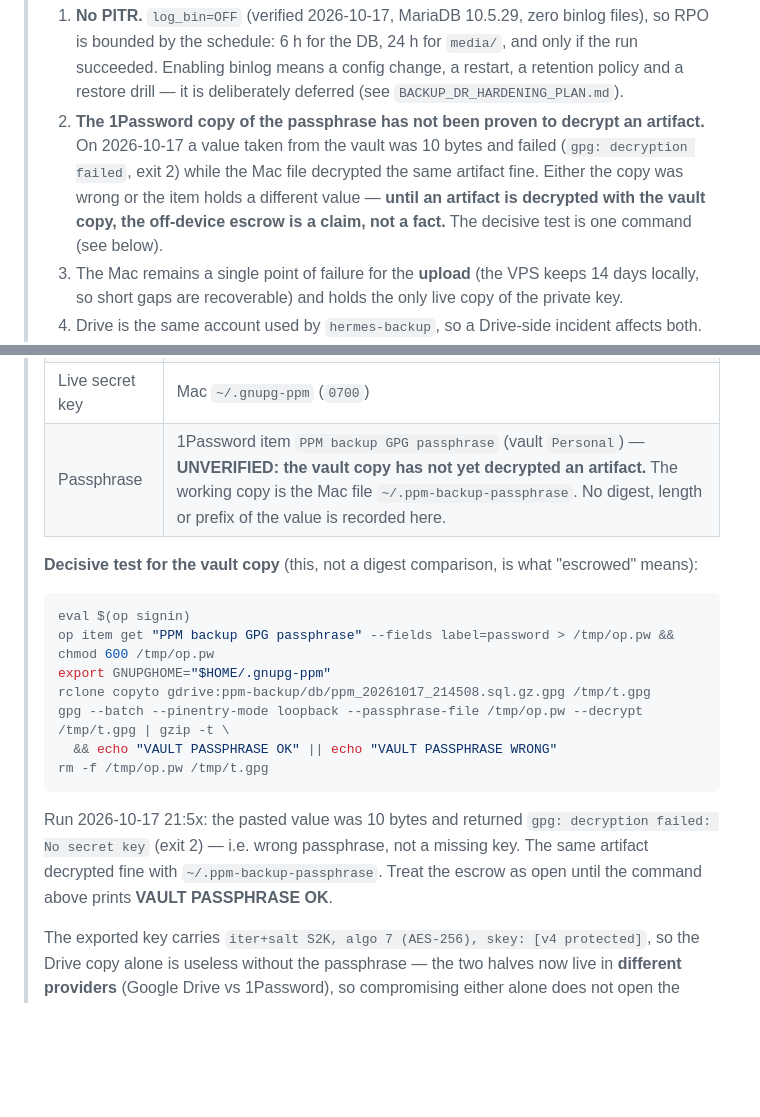
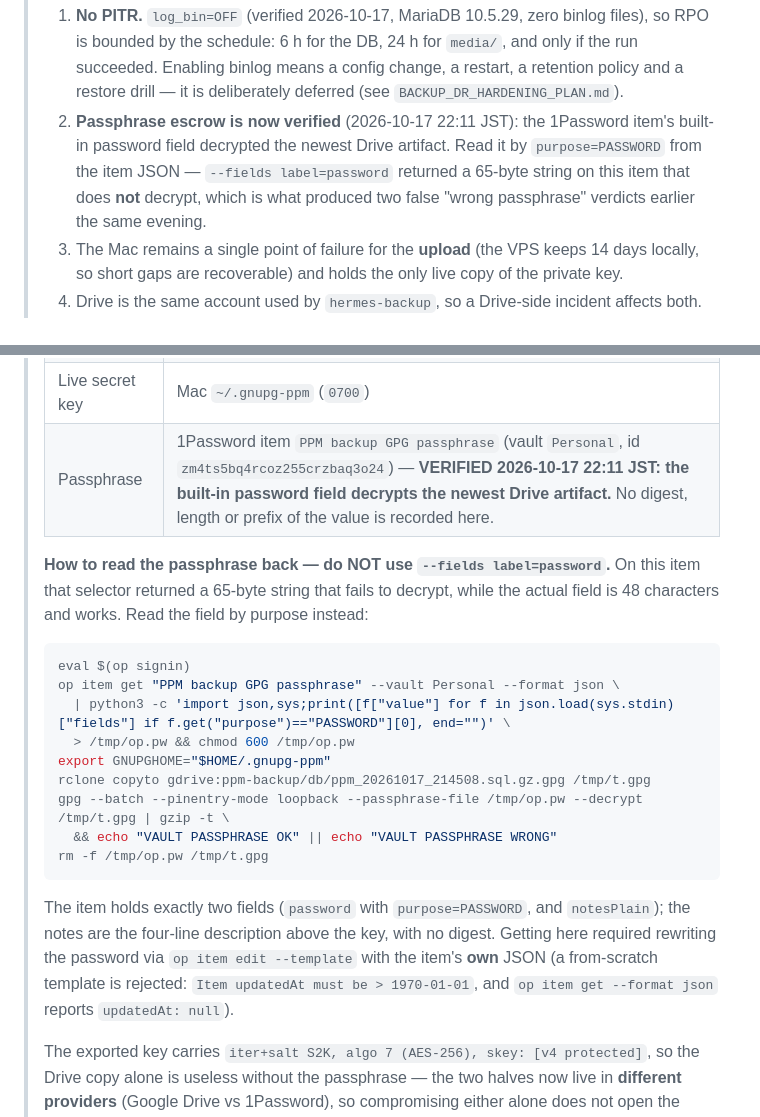
Before and after one commit to malko73/ppm, a Markdown page: docs/DISASTER_RECOVERY_PLAYBOOK.md, 2 parts joined by grey strips. Rendered like a GitHub page; blank space fills up the shorter version.

Commit message:
docs: passphrase escrow VERIFIED — the read tool was the problem, not the value (#18)
The item's built-in password field decrypts the newest Drive artifact
(2026-10-17 22:11 JST), so key-on-Drive plus passphrase-in-1Password is now a
verified two-provider split rather than a claim.

The two "wrong passphrase" verdicts earlier tonight were an artifact of
`op item get --fields label=password`: on this item that selector yields a
65-byte string that does not decrypt, while the real field is 48 characters.
Reading the field by purpose from the item JSON gives the working value, so the
playbook now documents that form and warns against the label selector.

Also records the edit mechanics that actually worked: `op item edit --template`
must be fed the item's own JSON (a from-scratch template is rejected with
"Item updatedAt must be > 1970-01-01" because `op item get --format json`
reports `updatedAt: null`). The notes field is now the four-line description
with no digest, so the earlier manual note cleanup is no longer needed.

Co-authored-by: malko73 <malko73@github.com>

````diff
--- a/docs/DISASTER_RECOVERY_PLAYBOOK.md
+++ b/docs/DISASTER_RECOVERY_PLAYBOOK.md
@@ -111,11 +111,10 @@ Complete procedure to recover PPM (Portable PDF Manager) on a new VPS from backu
 >    bounded by the schedule: 6 h for the DB, 24 h for `media/`, and only if the run succeeded.
 >    Enabling binlog means a config change, a restart, a retention policy and a restore drill — it is
 >    deliberately deferred (see `BACKUP_DR_HARDENING_PLAN.md`).
-> 2. **The 1Password copy of the passphrase has not been proven to decrypt an artifact.** On
->    2026-10-17 a value taken from the vault was 10 bytes and failed (`gpg: decryption failed`,
->    exit 2) while the Mac file decrypted the same artifact fine. Either the copy was wrong or the
->    item holds a different value — **until an artifact is decrypted with the vault copy, the
->    off-device escrow is a claim, not a fact.** The decisive test is one command (see below).
+> 2. **Passphrase escrow is now verified** (2026-10-17 22:11 JST): the 1Password item's built-in
+>    password field decrypted the newest Drive artifact. Read it by `purpose=PASSWORD` from the item
+>    JSON — `--fields label=password` returned a 65-byte string on this item that does **not** decrypt,
+>    which is what produced two false "wrong passphrase" verdicts earlier the same evening.
 > 3. The Mac remains a single point of failure for the **upload** (the VPS keeps 14 days locally, so
 >    short gaps are recoverable) and holds the only live copy of the private key.
 > 4. Drive is the same account used by `hermes-backup`, so a Drive-side incident affects both.
@@ -138,13 +137,17 @@ Complete procedure to recover PPM (Portable PDF Manager) on a new VPS from backu
 > | Secret key (armored, passphrase-protected) | `gdrive:ppm-backup/keys/ppm-backup-secret.asc` — 951 B, sha256 `b6e2ddb4d6bfaf1efbe972e375bb7e19180e9799eed61692aa91be1612c8472e` |
 > | Key fingerprint | `2894659F30D57F5A59F7D24E18073F5C40179CA3` (`ppm-backup@y-asahi.local`, expires 2028-10-16) |
 > | Live secret key | Mac `~/.gnupg-ppm` (`0700`) |
-> | Passphrase | 1Password item `PPM backup GPG passphrase` (vault `Personal`) — **UNVERIFIED: the vault copy has not yet decrypted an artifact.** The working copy is the Mac file `~/.ppm-backup-passphrase`. No digest, length or prefix of the value is recorded here. |
+> | Passphrase | 1Password item `PPM backup GPG passphrase` (vault `Personal`, id `zm4ts5bq4rcoz255crzbaq3o24`) — **VERIFIED 2026-10-17 22:11 JST: the built-in password field decrypts the newest Drive artifact.** No digest, length or prefix of the value is recorded here. |
 >
-> **Decisive test for the vault copy** (this, not a digest comparison, is what "escrowed" means):
+> **How to read the passphrase back — do NOT use `--fields label=password`.** On this item that
+> selector returned a 65-byte string that fails to decrypt, while the actual field is 48 characters
+> and works. Read the field by purpose instead:
 >
 > ```bash
 > eval $(op signin)
-> op item get "PPM backup GPG passphrase" --fields label=password > /tmp/op.pw && chmod 600 /tmp/op.pw
+> op item get "PPM backup GPG passphrase" --vault Personal --format json \
+>   | python3 -c 'import json,sys;print([f["value"] for f in json.load(sys.stdin)["fields"] if f.get("purpose")=="PASSWORD"][0], end="")' \
+>   > /tmp/op.pw && chmod 600 /tmp/op.pw
 > export GNUPGHOME="$HOME/.gnupg-ppm"
 > rclone copyto gdrive:ppm-backup/db/ppm_20261017_214508.sql.gz.gpg /tmp/t.gpg
 > gpg --batch --pinentry-mode loopback --passphrase-file /tmp/op.pw --decrypt /tmp/t.gpg | gzip -t \
@@ -152,10 +155,11 @@ Complete procedure to recover PPM (Portable PDF Manager) on a new VPS from backu
 > rm -f /tmp/op.pw /tmp/t.gpg
 > ```
 >
-> Run 2026-10-17 21:5x: the pasted value was 10 bytes and returned `gpg: decryption failed: No secret key`
-> (exit 2) — i.e. wrong passphrase, not a missing key. The same artifact decrypted fine with
-> `~/.ppm-backup-passphrase`. Treat the escrow as open until the command above prints
-> **VAULT PASSPHRASE OK**.
+> The item holds exactly two fields (`password` with `purpose=PASSWORD`, and `notesPlain`); the notes
+> are the four-line description above the key, with no digest. Getting here required rewriting the
+> password via `op item edit --template` with the item's **own** JSON (a from-scratch template is
+> rejected: `Item updatedAt must be > 1970-01-01`, and `op item get --format json` reports
+> `updatedAt: null`).
 >
 > The exported key carries `iter+salt S2K, algo 7 (AES-256), skey: [v4 protected]`, so the Drive copy
 > alone is useless without the passphrase — the two halves now live in **different providers**
````
Also changed, not shown: docs/BACKUP_DR_HARDENING_PLAN.md (+1 -1 lines).
